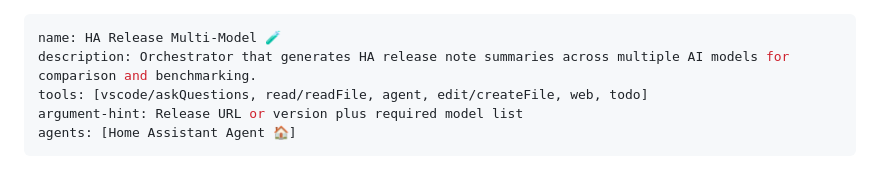
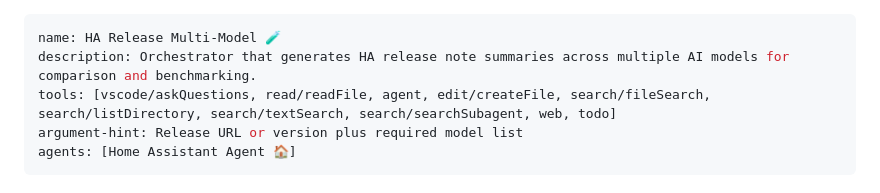
Before and after one commit to calexandre/homeassistant-assistant, a Markdown page: .github/agents/ha-release-multi-model.agent.md, the part around the change. Drawn GitHub-style.

Commit message:
fix: update tools list, instructions in HA release multi-model agent

```diff
--- a/.github/agents/ha-release-multi-model.agent.md
+++ b/.github/agents/ha-release-multi-model.agent.md
@@ -1,7 +1,7 @@
 ---
 name: HA Release Multi-Model 🧪
 description: Orchestrator that generates HA release note summaries across multiple AI models for comparison and benchmarking.
-tools: [vscode/askQuestions, read/readFile, agent, edit/createFile, web, todo]
+tools: [vscode/askQuestions, read/readFile, agent, edit/createFile, search/fileSearch, search/listDirectory, search/textSearch, search/searchSubagent, web, todo]
 argument-hint: Release URL or version plus required model list
 agents: [Home Assistant Agent 🏠]
 ---
```
Also changed, not shown: .github/prompts/ha-release-notes.prompt.md (+4 -0 lines), 1 other file.
